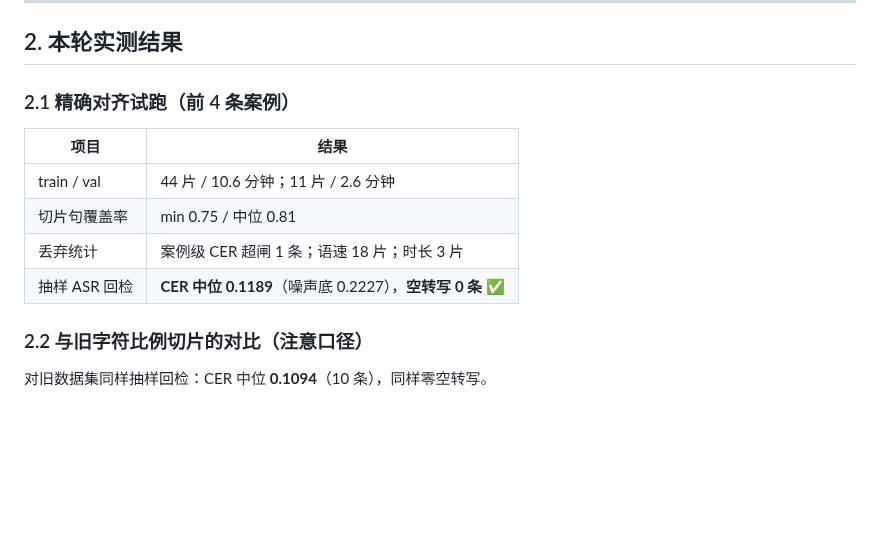
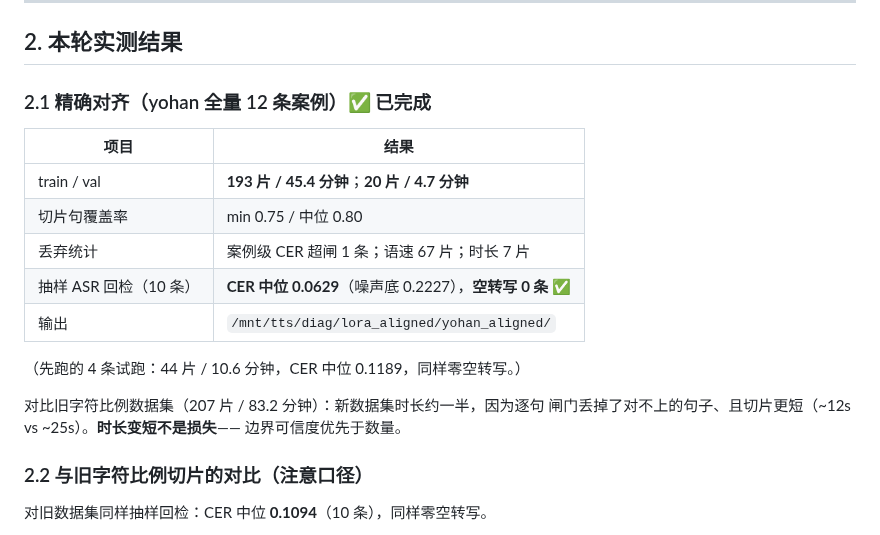
Before and after one commit to private1215/tts-kr, a Markdown page: docs/两阶段还原实验与最佳方案-2026-10-09.md, the part around the change. Rendered like a GitHub page; blank space fills up the shorter version.

Commit message:
docs: 记录 yohan 全量精确对齐结果（193片/45.4min，CER 中位 0.0629）

```diff
--- a/docs/两阶段还原实验与最佳方案-2026-10-09.md
+++ b/docs/两阶段还原实验与最佳方案-2026-10-09.md
@@ -39,14 +39,21 @@ bounds = cumsum(句子字符数占比) * 音频总时长
 
 ## 2. 本轮实测结果
 
-### 2.1 精确对齐试跑（前 4 条案例）
+### 2.1 精确对齐（yohan 全量 12 条案例）✅ 已完成
 
 | 项目 | 结果 |
 |---|---|
-| train / val | 44 片 / 10.6 分钟；11 片 / 2.6 分钟 |
-| 切片句覆盖率 | min 0.75 / 中位 0.81 |
-| 丢弃统计 | 案例级 CER 超闸 1 条；语速 18 片；时长 3 片 |
-| 抽样 ASR 回检 | **CER 中位 0.1189**（噪声底 0.2227），**空转写 0 条** ✅ |
+| train / val | **193 片 / 45.4 分钟**；**20 片 / 4.7 分钟** |
+| 切片句覆盖率 | min 0.75 / 中位 0.80 |
+| 丢弃统计 | 案例级 CER 超闸 1 条；语速 67 片；时长 7 片 |
+| 抽样 ASR 回检（10 条） | **CER 中位 0.0629**（噪声底 0.2227），**空转写 0 条** ✅ |
+| 输出 | `/mnt/tts/diag/lora_aligned/yohan_aligned/` |
+
+（先跑的 4 条试跑：44 片 / 10.6 分钟，CER 中位 0.1189，同样零空转写。）
+
+对比旧字符比例数据集（207 片 / 83.2 分钟）：新数据集时长约一半，因为逐句
+闸门丢掉了对不上的句子、且切片更短（~12s vs ~25s）。**时长变短不是损失**——
+边界可信度优先于数量。
 
 ### 2.2 与旧字符比例切片的对比（注意口径）
 
```
